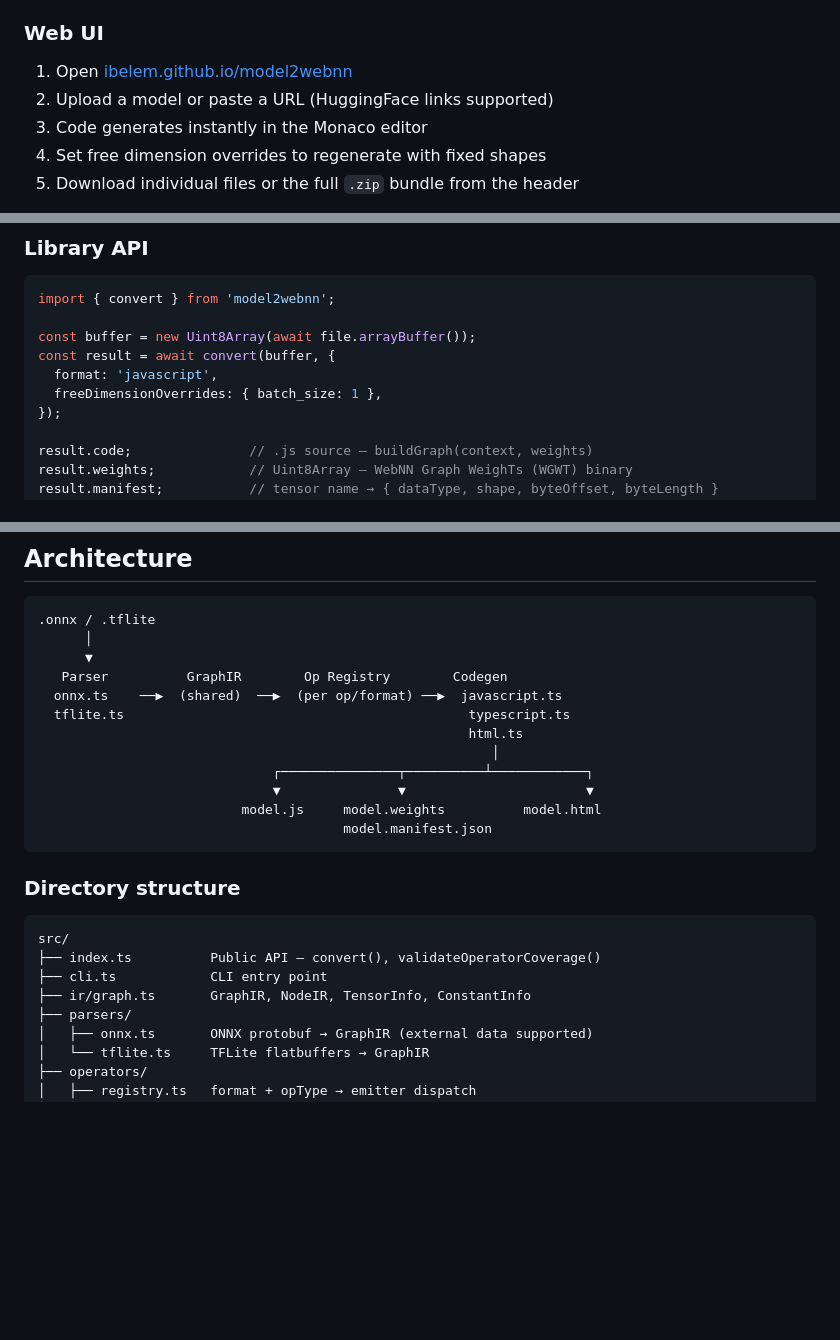
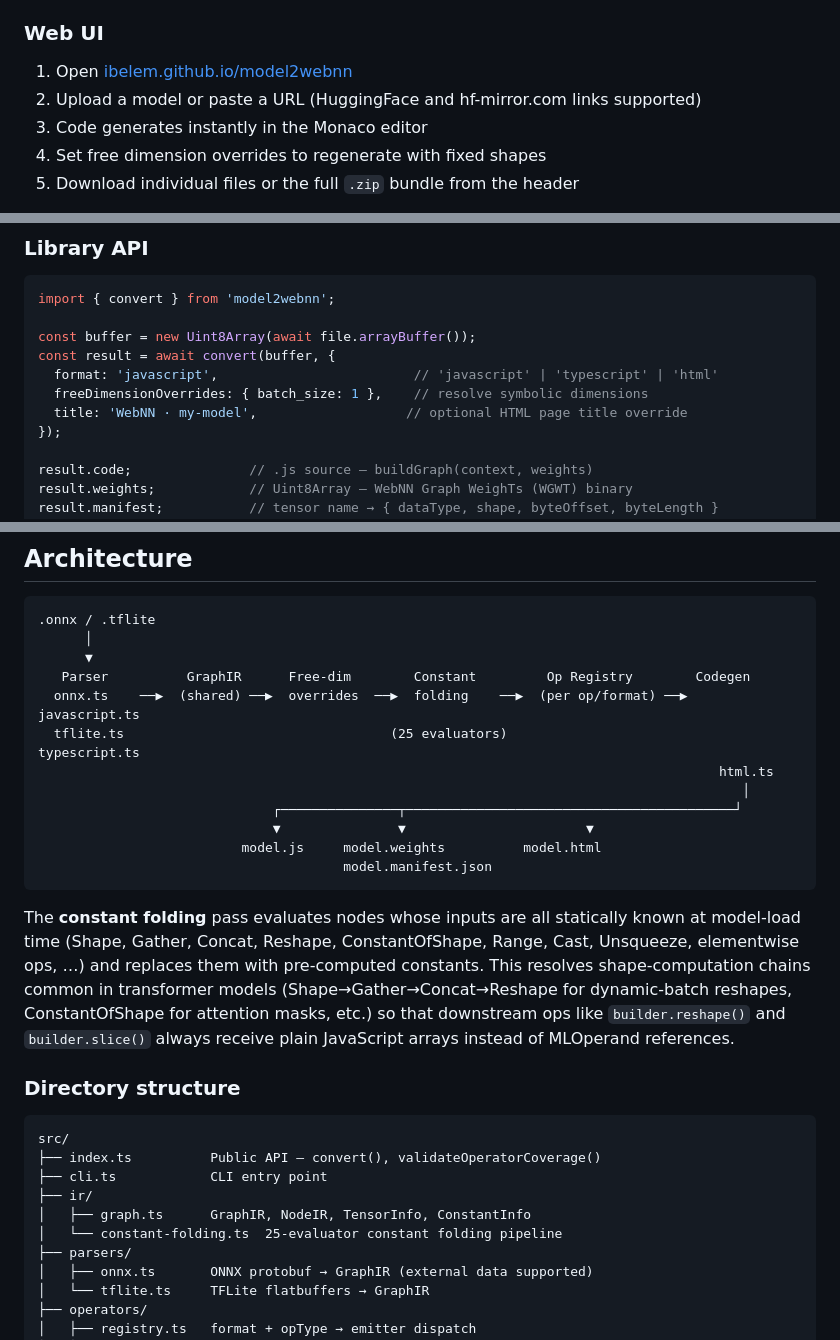
Before and after one commit to ibelem/model2webnn, a Markdown page: README.md, 3 parts joined by grey strips. Drawn GitHub-style; blank space fills up the shorter version.

Commit message:
docs: update README for constant folding, hf-mirror.com, and title option

````diff
--- a/README.md
+++ b/README.md
@@ -18,7 +18,7 @@ model2webnn parses `.onnx` and `.tflite` model files and generates self-containe
 ### Web UI
 
 1. Open [ibelem.github.io/model2webnn](https://ibelem.github.io/model2webnn)
-2. Upload a model or paste a URL (HuggingFace links supported)
+2. Upload a model or paste a URL (HuggingFace and hf-mirror.com links supported)
 3. Code generates instantly in the Monaco editor
 4. Set free dimension overrides to regenerate with fixed shapes
 5. Download individual files or the full `.zip` bundle from the header
@@ -60,8 +60,9 @@ import { convert } from 'model2webnn';
 
 const buffer = new Uint8Array(await file.arrayBuffer());
 const result = await convert(buffer, {
-  format: 'javascript',
-  freeDimensionOverrides: { batch_size: 1 },
+  format: 'javascript',                         // 'javascript' | 'typescript' | 'html'
+  freeDimensionOverrides: { batch_size: 1 },    // resolve symbolic dimensions
+  title: 'WebNN · my-model',                   // optional HTML page title override
 });
 
 result.code;               // .js source — buildGraph(context, weights)
@@ -190,16 +191,18 @@ See [ONNX Runtime freeDimensionOverrides](https://webnn.io/en/learn/tutorials/on
 .onnx / .tflite
       │
       ▼
-   Parser          GraphIR        Op Registry        Codegen
-  onnx.ts    ──▶  (shared)  ──▶  (per op/format) ──▶  javascript.ts
-  tflite.ts                                            typescript.ts
-                                                       html.ts
-                                                          │
-                              ┌───────────────┬──────────┴────────────┐
+   Parser          GraphIR      Free-dim        Constant         Op Registry        Codegen
+  onnx.ts    ──▶  (shared) ──▶  overrides  ──▶  folding    ──▶  (per op/format) ──▶  javascript.ts
+  tflite.ts                                  (25 evaluators)                          typescript.ts
+                                                                                       html.ts
+                                                                                          │
+                              ┌───────────────┬──────────────────────────────────────────┘
                               ▼               ▼                       ▼
                           model.js     model.weights          model.html
                                        model.manifest.json
 ```
+
+The **constant folding** pass evaluates nodes whose inputs are all statically known at model-load time (Shape, Gather, Concat, Reshape, ConstantOfShape, Range, Cast, Unsqueeze, elementwise ops, …) and replaces them with pre-computed constants. This resolves shape-computation chains common in transformer models (Shape→Gather→Concat→Reshape for dynamic-batch reshapes, ConstantOfShape for attention masks, etc.) so that downstream ops like `builder.reshape()` and `builder.slice()` always receive plain JavaScript arrays instead of MLOperand references.
 
 ### Directory structure
 
@@ -207,7 +210,9 @@ See [ONNX Runtime freeDimensionOverrides](https://webnn.io/en/learn/tutorials/on
 src/
 ├── index.ts          Public API — convert(), validateOperatorCoverage()
 ├── cli.ts            CLI entry point
-├── ir/graph.ts       GraphIR, NodeIR, TensorInfo, ConstantInfo
+├── ir/
+│   ├── graph.ts      GraphIR, NodeIR, TensorInfo, ConstantInfo
+│   └── constant-folding.ts  25-evaluator constant folding pipeline
 ├── parsers/
 │   ├── onnx.ts       ONNX protobuf → GraphIR (external data supported)
 │   └── tflite.ts     TFLite flatbuffers → GraphIR
````
